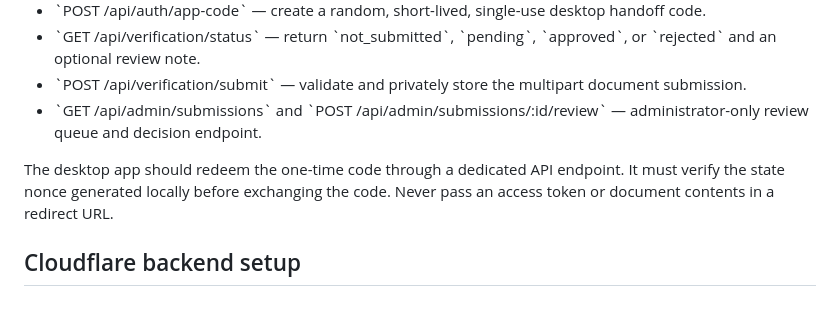
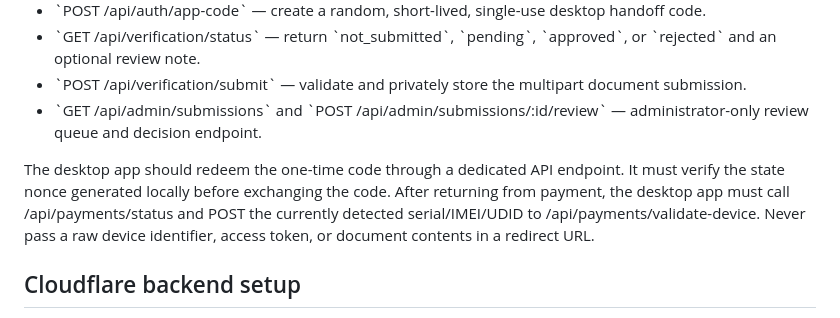
Before and after one commit to squashberry/414unlock-site, a Markdown page: README.md, the part around the change. Rendered like a GitHub page.

Commit message:
Document payment device revalidation for the desktop app

```diff
--- a/README.md
+++ b/README.md
@@ -42,7 +42,7 @@ The Worker must allow the exact site origin \`https://squashberry.github.io\` an
 - \`POST /api/verification/submit\` — validate and privately store the multipart document submission.
 - \`GET /api/admin/submissions\` and \`POST /api/admin/submissions/:id/review\` — administrator-only review queue and decision endpoint.
 
-The desktop app should redeem the one-time code through a dedicated API endpoint. It must verify the state nonce generated locally before exchanging the code. Never pass an access token or document contents in a redirect URL.
+The desktop app should redeem the one-time code through a dedicated API endpoint. It must verify the state nonce generated locally before exchanging the code. After returning from payment, the desktop app must call /api/payments/status and POST the currently detected serial/IMEI/UDID to /api/payments/validate-device. Never pass a raw device identifier, access token, or document contents in a redirect URL.
 
 ## Cloudflare backend setup
 
```
